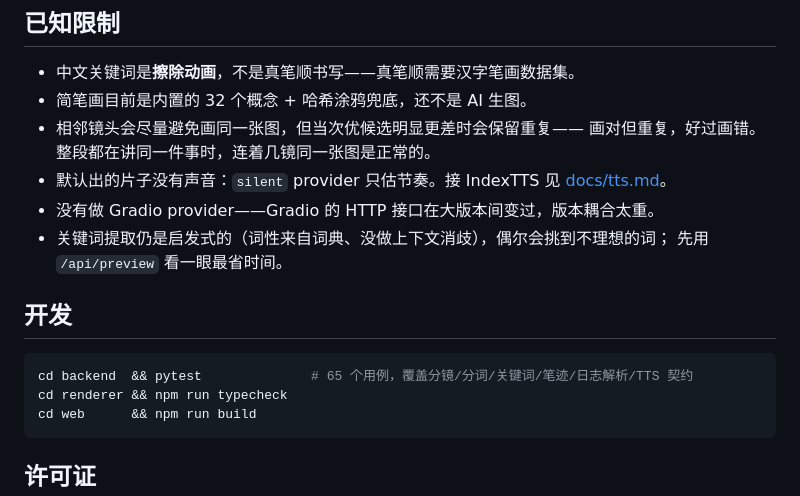
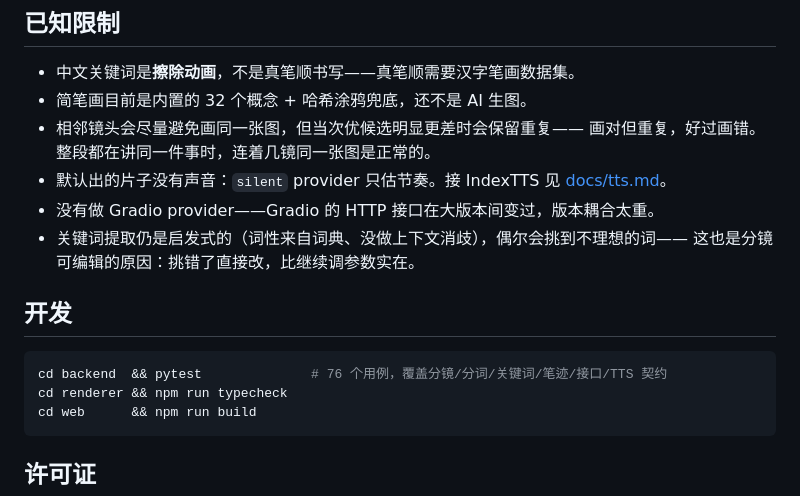
Before and after one commit to FuzzyLogic112/whiteboard-studio, a Markdown page: README.md, the part around one of its changes. Drawn GitHub-style.

````diff
--- a/README.md
+++ b/README.md
@@ -147,13 +170,13 @@ web/                     React 前端
   画对但重复，好过画错。整段都在讲同一件事时，连着几镜同一张图是正常的。
 - 默认出的片子没有声音：`silent` provider 只估节奏。接 IndexTTS 见 [docs/tts.md](./docs/tts.md)。
 - 没有做 Gradio provider——Gradio 的 HTTP 接口在大版本间变过，版本耦合太重。
-- 关键词提取仍是启发式的（词性来自词典、没做上下文消歧），偶尔会挑到不理想的词；
-  先用 `/api/preview` 看一眼最省时间。
+- 关键词提取仍是启发式的（词性来自词典、没做上下文消歧），偶尔会挑到不理想的词——
+  这也是分镜可编辑的原因：挑错了直接改，比继续调参数实在。
 
 ## 开发
 
 ```bash
-cd backend  && pytest              # 65 个用例，覆盖分镜/分词/关键词/笔迹/日志解析/TTS 契约
+cd backend  && pytest              # 76 个用例，覆盖分镜/分词/关键词/笔迹/接口/TTS 契约
 cd renderer && npm run typecheck
 cd web      && npm run build
 ```
````
Also changed, not shown: other parts of README.md (+26 -3 lines), docs/architecture.md (+20 -0 lines), docs/storyboard.png (added), 13 other files.
